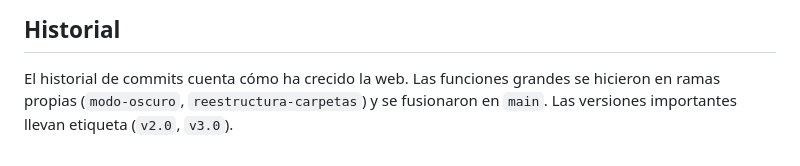
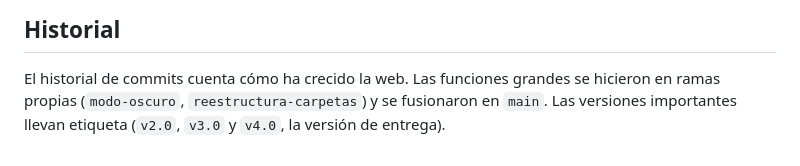
Before and after one commit to thebuf11/Versi-n-inicial-del-proyecto, a Markdown page: README.md, the part around the change. GitHub-like rendering.

Commit message:
Prepara la versión v4.0 (entrega)
Co-Authored-By: Claude Opus 5.5 <noreply@anthropic.com>

```diff
--- a/README.md
+++ b/README.md
@@ -90,4 +90,4 @@ ningún servicio y no expone ninguna clave.
 
 El historial de commits cuenta cómo ha crecido la web. Las funciones grandes se
 hicieron en ramas propias (`modo-oscuro`, `reestructura-carpetas`) y se fusionaron
-en `main`. Las versiones importantes llevan etiqueta (`v2.0`, `v3.0`).
+en `main`. Las versiones importantes llevan etiqueta (`v2.0`, `v3.0` y `v4.0`, la versión de entrega).
```
Also changed, not shown: docs/guia-defensa.md (+4 -4 lines).
